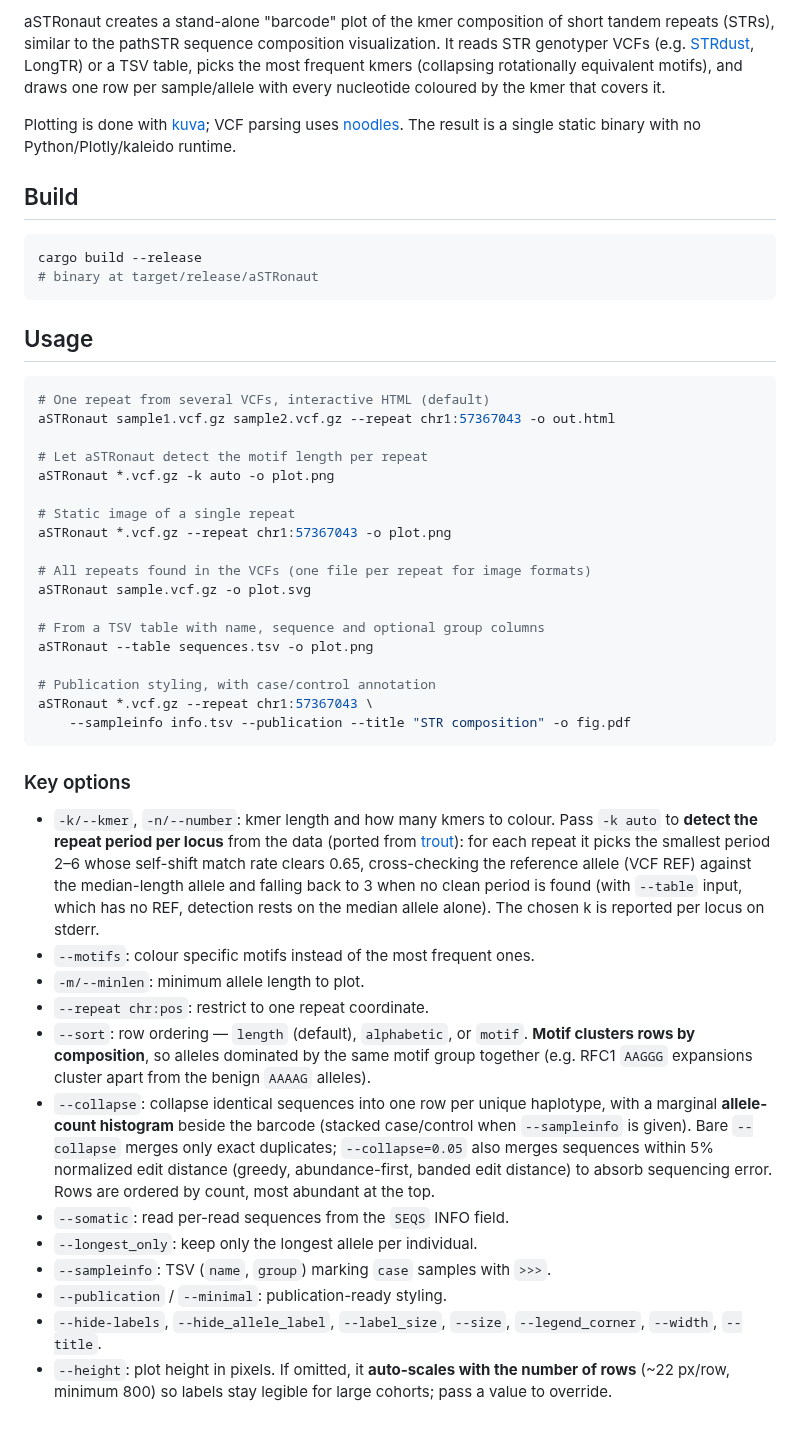
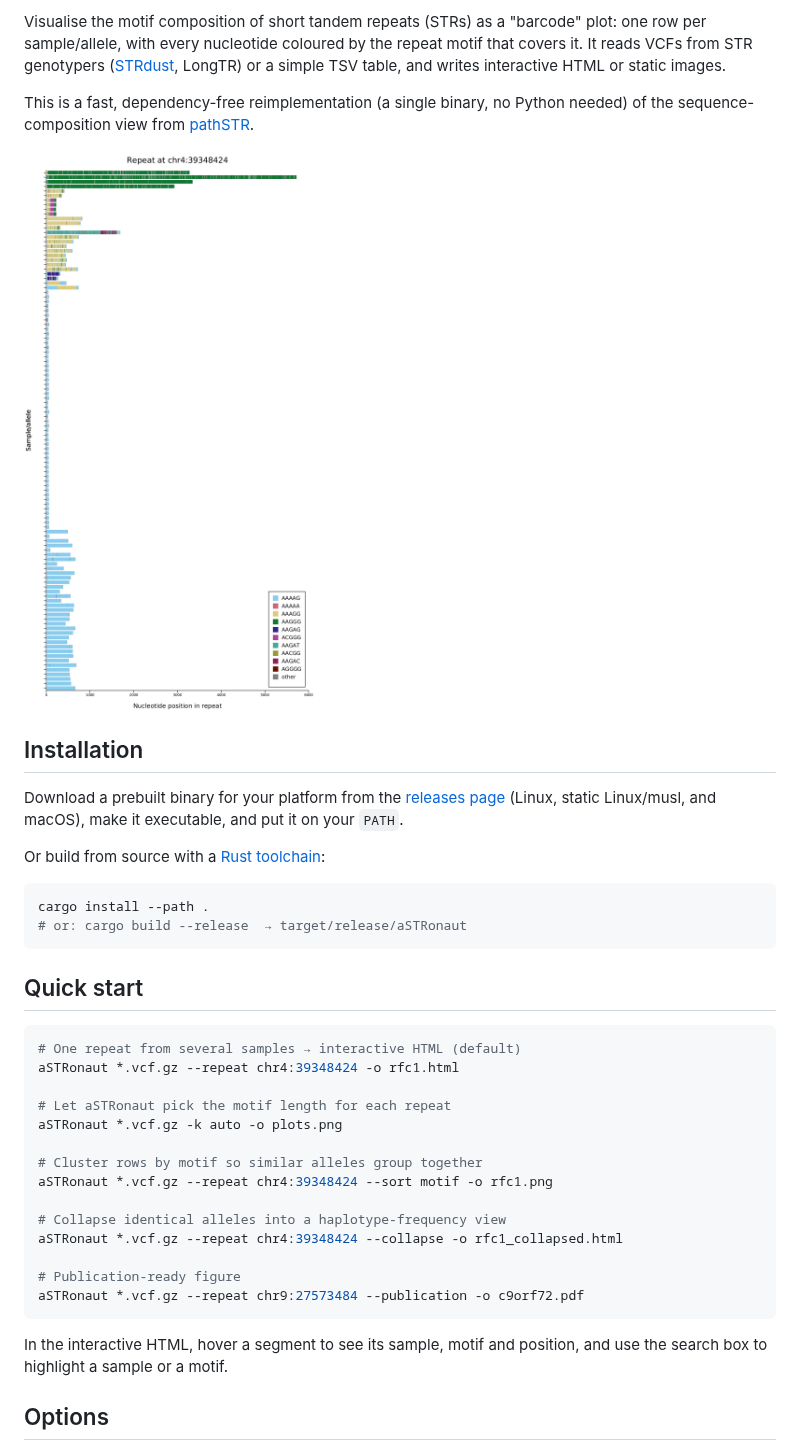
Before and after one commit to wdecoster/aSTRonaut, a Markdown page: README.md, the part around one of its changes. GitHub-like rendering; pictures changed too: docs/example_rfc1.png (added).

````diff
--- a/README.md
+++ b/README.md
@@ -4,75 +4,50 @@ Rust implementation of the aSTRonaut tandem repeat visualization tool.
 
-aSTRonaut creates a stand-alone "barcode" plot of the kmer composition of short
-tandem repeats (STRs), similar to the pathSTR sequence composition visualization.
-It reads STR genotyper VCFs (e.g. [STRdust](https://github.com/wdecoster/STRdust),
-LongTR) or a TSV table, picks the most frequent kmers (collapsing rotationally
-equivalent motifs), and draws one row per sample/allele with every nucleotide
-coloured by the kmer that covers it.
+Visualise the motif composition of short tandem repeats (STRs) as a "barcode"
+plot: one row per sample/allele, with every nucleotide coloured by the repeat
+motif that covers it. It reads VCFs from STR genotypers
+([STRdust](https://github.com/wdecoster/STRdust), LongTR) or a simple TSV table,
+and writes interactive HTML or static images.
 
-Plotting is done with [kuva](https://psy-fer.github.io/kuva/); VCF parsing uses
-[noodles](https://github.com/zaeleus/noodles). The result is a single static
-binary with no Python/Plotly/kaleido runtime.
+This is a fast, dependency-free reimplementation (a single binary, no Python
+needed) of the sequence-composition view from
+[pathSTR](https://pathstr.bioinf.be/).
 
-## Build
+![Example: RFC1 motif composition across a cohort](docs/example_rfc1.png)
+
+## Installation
+
+Download a prebuilt binary for your platform from the
+[releases page](https://github.com/wdecoster/aSTRonaut/releases) (Linux,
+static Linux/musl, and macOS), make it executable, and put it on your `PATH`.
+
+Or build from source with a [Rust toolchain](https://rustup.rs/):
 
 ```bash
-cargo build --release
-# binary at target/release/aSTRonaut
+cargo install --path .
+# or: cargo build --release  → target/release/aSTRonaut
 ```
 
-## Usage
+## Quick start
 
 ```bash
-# One repeat from several VCFs, interactive HTML (default)
-aSTRonaut sample1.vcf.gz sample2.vcf.gz --repeat chr1:57367043 -o out.html
+# One repeat from several samples → interactive HTML (default)
+aSTRonaut *.vcf.gz --repeat chr4:39348424 -o rfc1.html
 
-# Let aSTRonaut detect the motif length per repeat
-aSTRonaut *.vcf.gz -k auto -o plot.png
+# Let aSTRonaut pick the motif length for each repeat
+aSTRonaut *.vcf.gz -k auto -o plots.png
 
-# Static image of a single repeat
-aSTRonaut *.vcf.gz --repeat chr1:57367043 -o plot.png
+# Cluster rows by motif so similar alleles group together
+aSTRonaut *.vcf.gz --repeat chr4:39348424 --sort motif -o rfc1.png
 
-# All repeats found in the VCFs (one file per repeat for image formats)
-aSTRonaut sample.vcf.gz -o plot.svg
+# Collapse identical alleles into a haplotype-frequency view
+aSTRonaut *.vcf.gz --repeat chr4:39348424 --collapse -o rfc1_collapsed.html
 
-# From a TSV table with name, sequence and optional group columns
-aSTRonaut --table sequences.tsv -o plot.png
-
-# Publication styling, with case/control annotation
-aSTRonaut *.vcf.gz --repeat chr1:57367043 \
-    --sampleinfo info.tsv --publication --title "STR composition" -o fig.pdf
+# Publication-ready figure
+aSTRonaut *.vcf.gz --repeat chr9:27573484 --publication -o c9orf72.pdf
 ```
 
-### Key options
+In the interactive HTML, hover a segment to see its sample, motif and position,
+and use the search box to highlight a sample or a motif.
 
-- `-k/--kmer`, `-n/--number`: kmer length and how many kmers to colour.
-  Pass `-k auto` to **detect the repeat period per locus** from the data
-  (ported from [trout](https://github.com/wdecoster/trout)): for each repeat it
-  picks the smallest period 2–6 whose self-shift match rate clears 0.65,
-  cross-checking the reference allele (VCF REF) against the median-length allele
-  and falling back to 3 when no clean period is found (with `--table` input,
-  which has no REF, detection rests on the median allele alone). The chosen k is
-  reported per locus on stderr.
-- `--motifs`: colour specific motifs instead of the most frequent ones.
-- `-m/--minlen`: minimum allele length to plot.
-- `--repeat chr:pos`: restrict to one repeat coordinate.
-- `--sort`: row ordering — `length` (default), `alphabetic`, or `motif`.
-  **Motif clusters rows by composition**, so alleles dominated by the same motif
-  group together (e.g. RFC1 `AAGGG` expansions cluster apart from the benign
-  `AAAAG` alleles).
-- `--collapse`: collapse identical sequences into one row per unique haplotype,
-  with a marginal **allele-count histogram** beside the barcode (stacked
-  case/control when `--sampleinfo` is given). Bare `--collapse` merges only exact
-  duplicates; `--collapse=0.05` also merges sequences within 5% normalized edit
-  distance (greedy, abundance-first, banded edit distance) to absorb sequencing
-  error. Rows are ordered by count, most abundant at the top.
-- `--somatic`: read per-read sequences from the `SEQS` INFO field.
-- `--longest_only`: keep only the longest allele per individual.
-- `--sampleinfo`: TSV (`name`, `group`) marking `case` samples with `>>>`.
-- `--publication` / `--minimal`: publication-ready styling.
-- `--hide-labels`, `--hide_allele_label`, `--label_size`,
-  `--size`, `--legend_corner`, `--width`, `--title`.
-- `--height`: plot height in pixels. If omitted, it **auto-scales with the
-  number of rows** (~22 px/row, minimum 800) so labels stay legible for large
-  cohorts; pass a value to override.
+## Options
 
````
Also changed, not shown: other parts of README.md (+44 -22 lines), docs/internals.md (added, +54 -0 lines), 8 other files.
